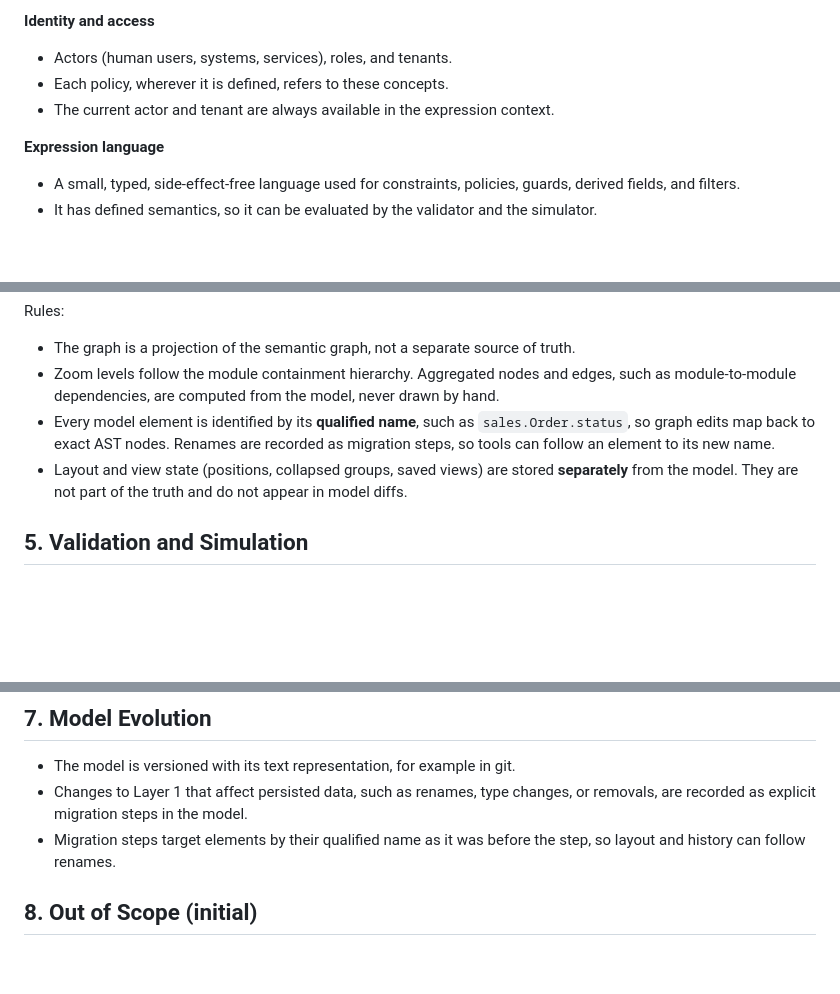
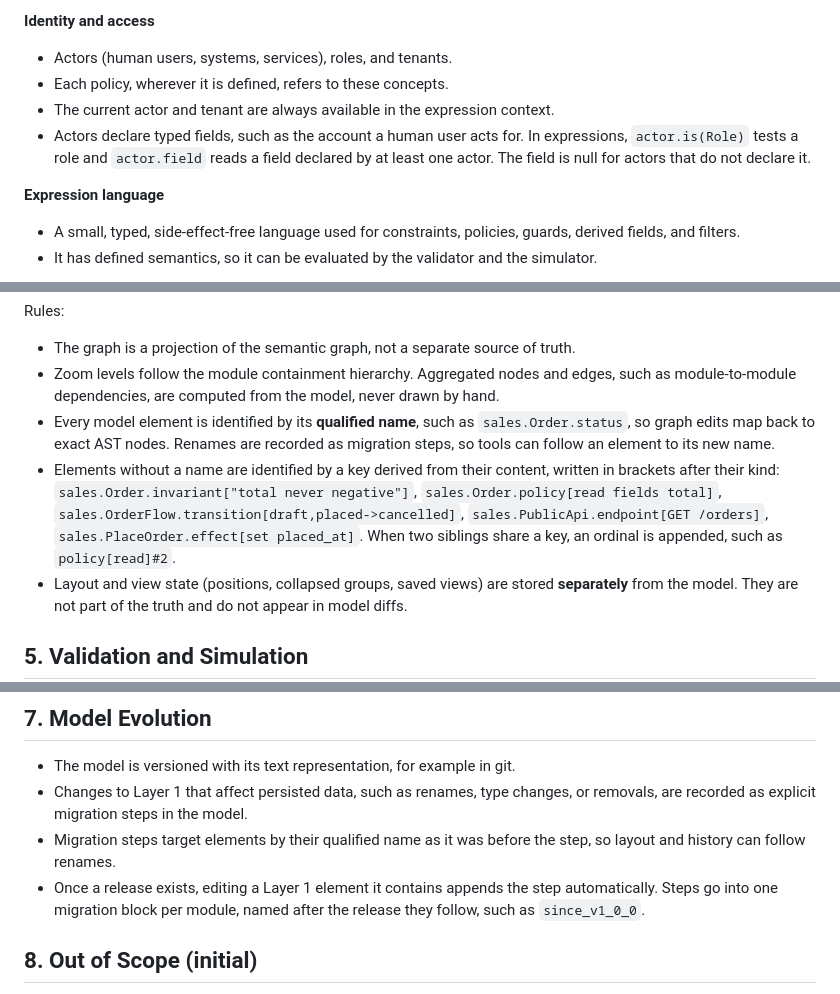
Before and after one commit to alex20465/appling, a Markdown page: docs/concept.md, 3 parts joined by grey strips. GitHub-like rendering; blank space fills up the shorter version.

```diff
--- a/docs/concept.md
+++ b/docs/concept.md
@@ -27,6 +27,7 @@ These are not layers. They apply across all layers.
 - Actors (human users, systems, services), roles, and tenants.
 - Each policy, wherever it is defined, refers to these concepts.
 - The current actor and tenant are always available in the expression context.
+- Actors declare typed fields, such as the account a human user acts for. In expressions, `actor.is(Role)` tests a role and `actor.field` reads a field declared by at least one actor. The field is null for actors that do not declare it.
 
 **Expression language**
 - A small, typed, side-effect-free language used for constraints, policies, guards, derived fields, and filters.
@@ -136,6 +137,7 @@ Rules:
 - The graph is a projection of the semantic graph, not a separate source of truth.
 - Zoom levels follow the module containment hierarchy. Aggregated nodes and edges, such as module-to-module dependencies, are computed from the model, never drawn by hand.
 - Every model element is identified by its **qualified name**, such as `sales.Order.status`, so graph edits map back to exact AST nodes. Renames are recorded as migration steps, so tools can follow an element to its new name.
+- Elements without a name are identified by a key derived from their content, written in brackets after their kind: `sales.Order.invariant["total never negative"]`, `sales.Order.policy[read fields total]`, `sales.OrderFlow.transition[draft,placed->cancelled]`, `sales.PublicApi.endpoint[GET /orders]`, `sales.PlaceOrder.effect[set placed_at]`. When two siblings share a key, an ordinal is appended, such as `policy[read]#2`.
 - Layout and view state (positions, collapsed groups, saved views) are stored **separately** from the model. They are not part of the truth and do not appear in model diffs.
 
 ## 5. Validation and Simulation
@@ -171,6 +173,7 @@ AI-generated changes pass the same structural validation as human edits, and are
 - The model is versioned with its text representation, for example in git.
 - Changes to Layer 1 that affect persisted data, such as renames, type changes, or removals, are recorded as explicit migration steps in the model.
 - Migration steps target elements by their qualified name as it was before the step, so layout and history can follow renames.
+- Once a release exists, editing a Layer 1 element it contains appends the step automatically. Steps go into one migration block per module, named after the release they follow, such as `since_v1_0_0`.
 
 ## 8. Out of Scope (initial)
 
```
Also changed, not shown: docs/ROADMAP.md (+15 -6 lines).
